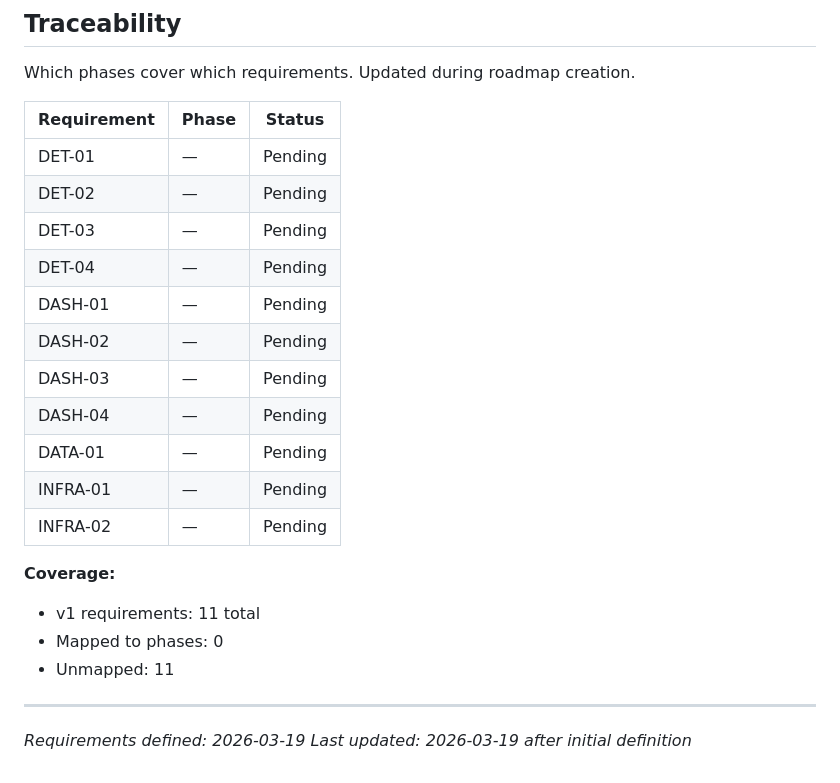
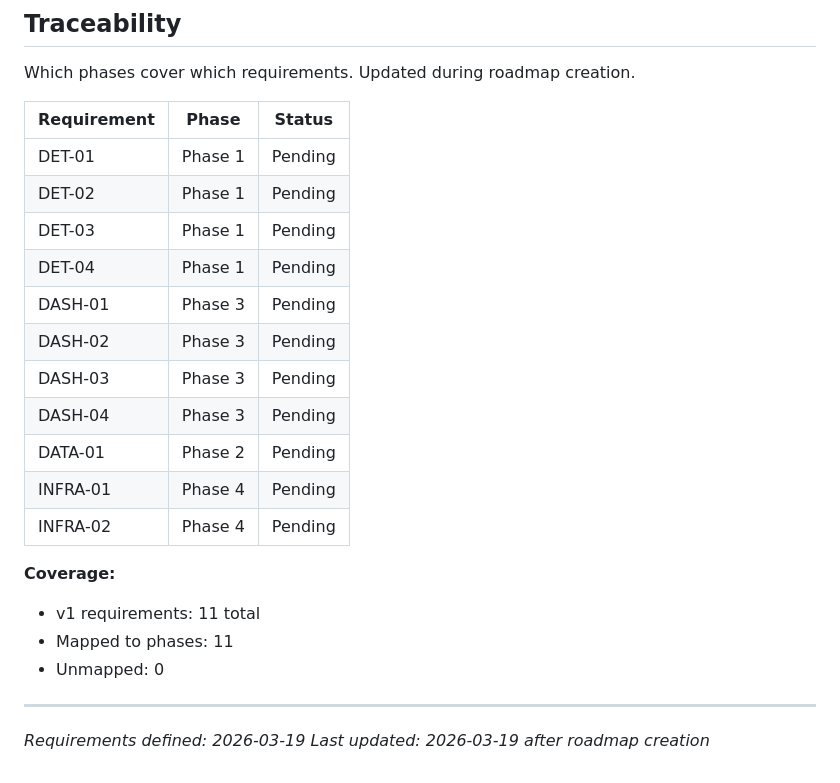
Before and after one commit to binsoy69/Egg-counter, a Markdown page: .planning/REQUIREMENTS.md, the part around one of its changes. GitHub-like rendering.

Commit message:
docs: create roadmap (4 phases)

```diff
--- a/.planning/REQUIREMENTS.md
+++ b/.planning/REQUIREMENTS.md
@@ -74,23 +74,23 @@ Which phases cover which requirements. Updated during roadmap creation.
 
 | Requirement | Phase | Status |
 |-------------|-------|--------|
-| DET-01 | — | Pending |
-| DET-02 | — | Pending |
-| DET-03 | — | Pending |
-| DET-04 | — | Pending |
-| DASH-01 | — | Pending |
-| DASH-02 | — | Pending |
-| DASH-03 | — | Pending |
-| DASH-04 | — | Pending |
-| DATA-01 | — | Pending |
-| INFRA-01 | — | Pending |
-| INFRA-02 | — | Pending |
+| DET-01 | Phase 1 | Pending |
+| DET-02 | Phase 1 | Pending |
+| DET-03 | Phase 1 | Pending |
+| DET-04 | Phase 1 | Pending |
+| DASH-01 | Phase 3 | Pending |
+| DASH-02 | Phase 3 | Pending |
+| DASH-03 | Phase 3 | Pending |
+| DASH-04 | Phase 3 | Pending |
+| DATA-01 | Phase 2 | Pending |
+| INFRA-01 | Phase 4 | Pending |
+| INFRA-02 | Phase 4 | Pending |
 
 **Coverage:**
 - v1 requirements: 11 total
-- Mapped to phases: 0
-- Unmapped: 11
+- Mapped to phases: 11
+- Unmapped: 0
 
 ---
 *Requirements defined: 2026-03-19*
-*Last updated: 2026-03-19 after initial definition*
+*Last updated: 2026-03-19 after roadmap creation*
```
Also changed, not shown: other parts of .planning/REQUIREMENTS.md (+1 -1 lines), .planning/ROADMAP.md (added, +89 -0 lines), .planning/STATE.md (added, +61 -0 lines).
